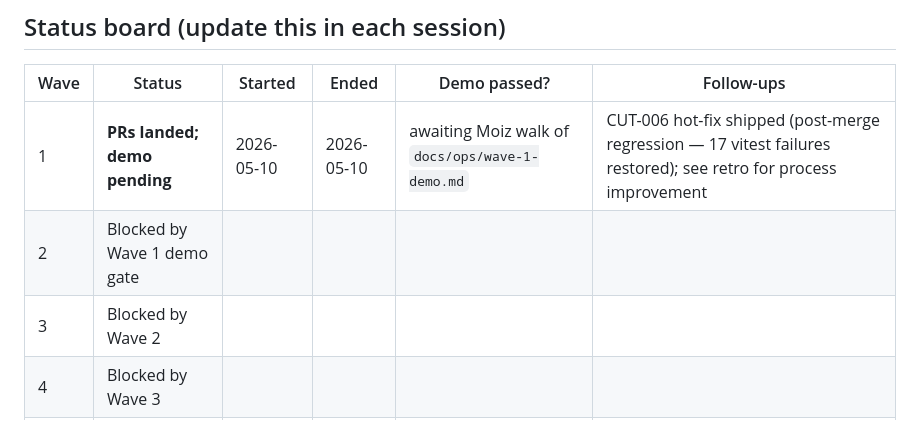
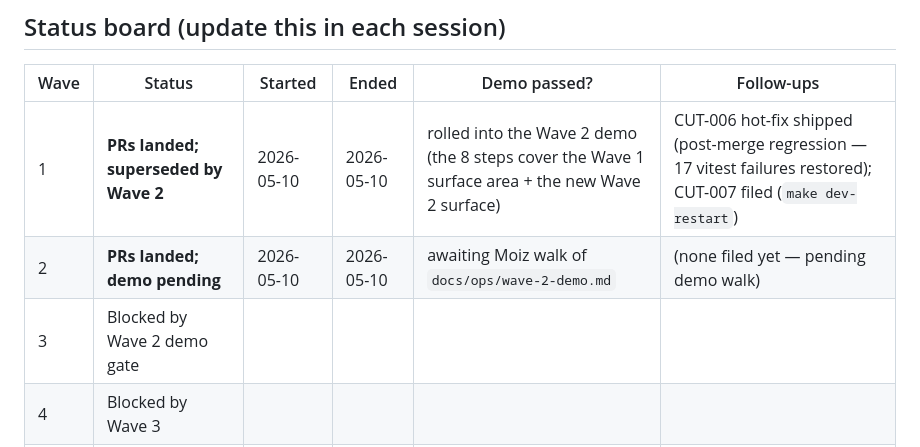
Before and after one commit to moiz-lakkadkutta/Fabric-Inventory, a Markdown page: docs/ops/cutover-plan-2026-05-10.md, the part around one of its changes. Drawn GitHub-style.

```diff
--- a/docs/ops/cutover-plan-2026-05-10.md
+++ b/docs/ops/cutover-plan-2026-05-10.md
@@ -319,9 +319,9 @@ After spawn, Claude monitors progress; agents self-merge on green CI. When all 5
 
 | Wave | Status | Started | Ended | Demo passed? | Follow-ups |
 |---|---|---|---|---|---|
-| 1 | **PRs landed; demo pending** | 2026-05-10 | 2026-05-10 | awaiting Moiz walk of `docs/ops/wave-1-demo.md` | CUT-006 hot-fix shipped (post-merge regression — 17 vitest failures restored); see retro for process improvement |
-| 2 | Blocked by Wave 1 demo gate | | | | |
-| 3 | Blocked by Wave 2 | | | | |
+| 1 | **PRs landed; superseded by Wave 2** | 2026-05-10 | 2026-05-10 | rolled into the Wave 2 demo (the 8 steps cover the Wave 1 surface area + the new Wave 2 surface) | CUT-006 hot-fix shipped (post-merge regression — 17 vitest failures restored); CUT-007 filed (`make dev-restart`) |
+| 2 | **PRs landed; demo pending** | 2026-05-10 | 2026-05-10 | awaiting Moiz walk of `docs/ops/wave-2-demo.md` | (none filed yet — pending demo walk) |
+| 3 | Blocked by Wave 2 demo gate | | | | |
 | 4 | Blocked by Wave 3 | | | | |
 | 5 | Blocked by Wave 4 | | | | |
 | 6 | Blocked by Wave 5 | | | | |
```
Also changed, not shown: other parts of docs/ops/cutover-plan-2026-05-10.md (+28 -0 lines), docs/ops/wave-2-demo.md (added, +145 -0 lines).
